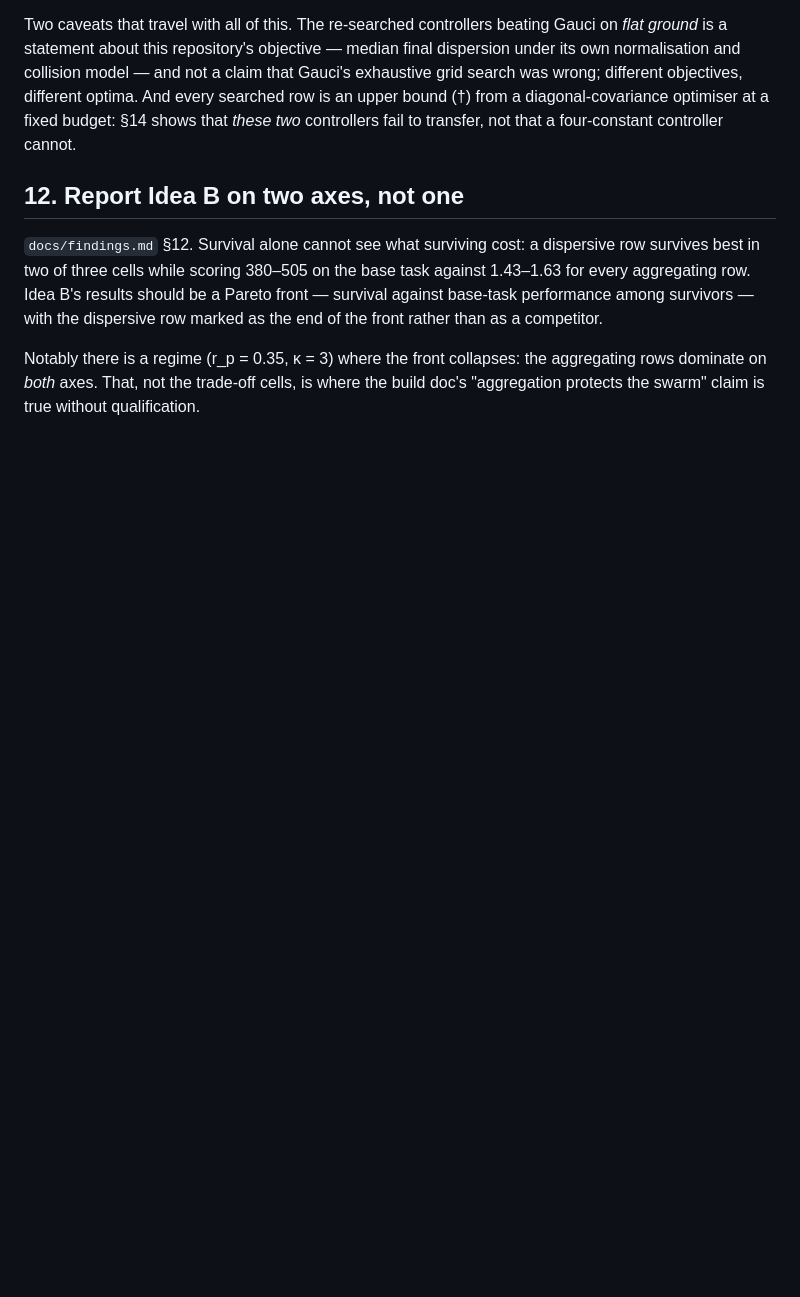
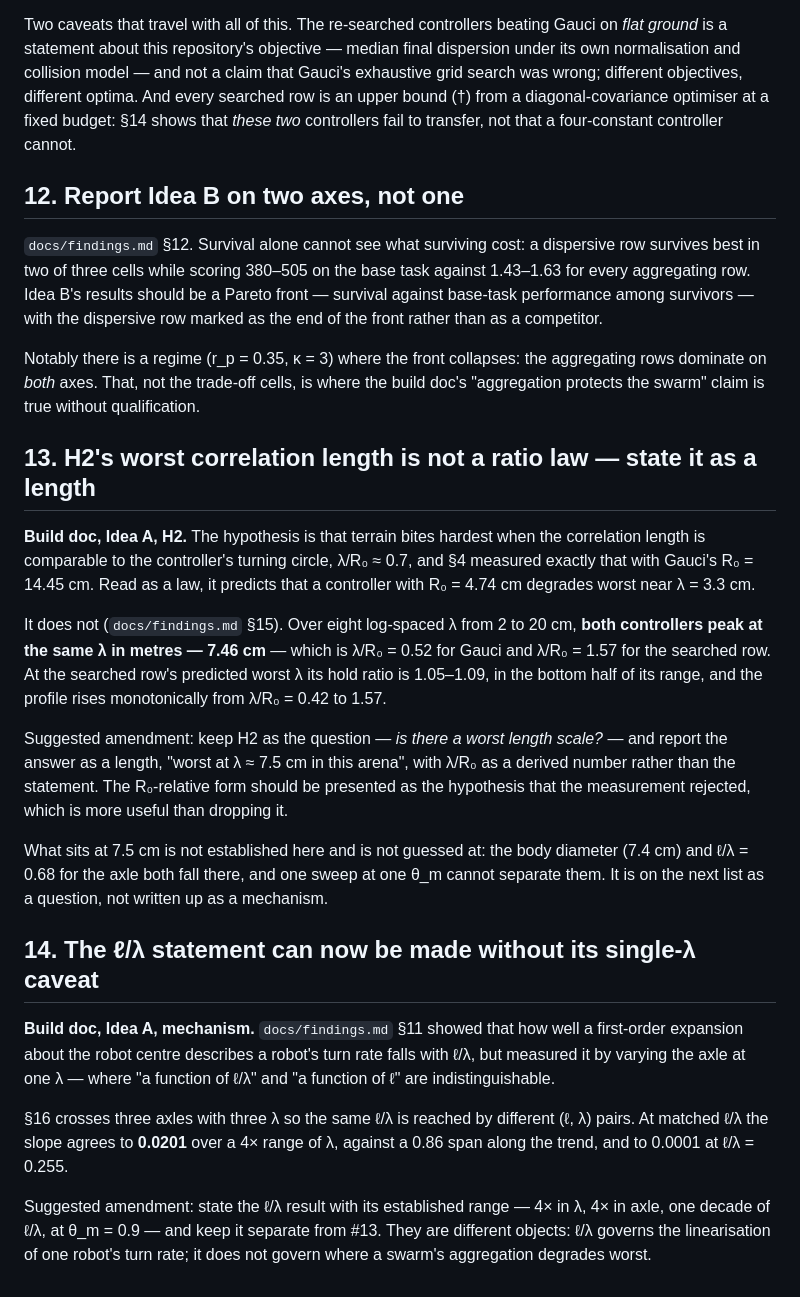
Before and after one commit to DirenDenizYildirim/Minimal, a Markdown page: docs/literature-corrections.md, the part around the change. Drawn GitHub-style; blank space fills up the shorter version.

```diff
--- a/docs/literature-corrections.md
+++ b/docs/literature-corrections.md
@@ -282,3 +282,43 @@ Notably there is a regime (r_p = 0.35, κ = 3) where the front collapses: the
 aggregating rows dominate on *both* axes. That, not the trade-off cells, is where
 the build doc's "aggregation protects the swarm" claim is true without
 qualification.
+
+## 13. H2's worst correlation length is not a ratio law — state it as a length
+
+**Build doc, Idea A, H2.** The hypothesis is that terrain bites hardest when the
+correlation length is comparable to the controller's turning circle, λ/R₀ ≈ 0.7,
+and §4 measured exactly that with Gauci's R₀ = 14.45 cm. Read as a law, it
+predicts that a controller with R₀ = 4.74 cm degrades worst near λ = 3.3 cm.
+
+It does not (`docs/findings.md` §15). Over eight log-spaced λ from 2 to 20 cm,
+**both controllers peak at the same λ in metres — 7.46 cm** — which is
+λ/R₀ = 0.52 for Gauci and λ/R₀ = 1.57 for the searched row. At the searched row's
+predicted worst λ its hold ratio is 1.05–1.09, in the bottom half of its range,
+and the profile rises monotonically from λ/R₀ = 0.42 to 1.57.
+
+Suggested amendment: keep H2 as the question — *is there a worst length scale?* —
+and report the answer as a length, "worst at λ ≈ 7.5 cm in this arena", with
+λ/R₀ as a derived number rather than the statement. The R₀-relative form should
+be presented as the hypothesis that the measurement rejected, which is more
+useful than dropping it.
+
+What sits at 7.5 cm is not established here and is not guessed at: the body
+diameter (7.4 cm) and ℓ/λ = 0.68 for the axle both fall there, and one sweep at
+one θ_m cannot separate them. It is on the next list as a question, not written
+up as a mechanism.
+
+## 14. The ℓ/λ statement can now be made without its single-λ caveat
+
+**Build doc, Idea A, mechanism.** `docs/findings.md` §11 showed that how well a
+first-order expansion about the robot centre describes a robot's turn rate falls
+with ℓ/λ, but measured it by varying the axle at one λ — where "a function of
+ℓ/λ" and "a function of ℓ" are indistinguishable.
+
+§16 crosses three axles with three λ so the same ℓ/λ is reached by different
+(ℓ, λ) pairs. At matched ℓ/λ the slope agrees to **0.0201** over a 4× range of λ,
+against a 0.86 span along the trend, and to 0.0001 at ℓ/λ = 0.255.
+
+Suggested amendment: state the ℓ/λ result with its established range — 4× in λ,
+4× in axle, one decade of ℓ/λ, at θ_m = 0.9 — and keep it separate from #13.
+They are different objects: ℓ/λ governs the linearisation of one robot's turn
+rate; it does not govern where a swarm's aggregation degrades worst.
```
Also changed, not shown: docs/findings.md (+19 -2 lines).
